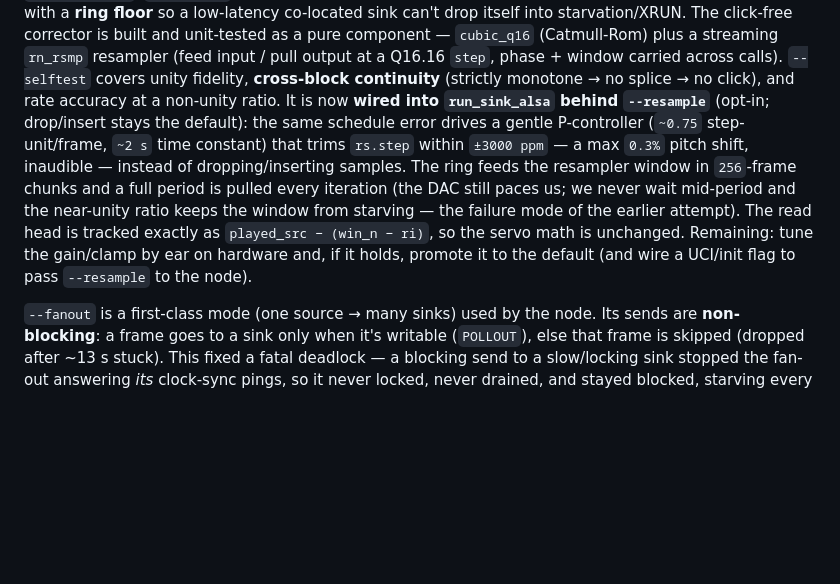
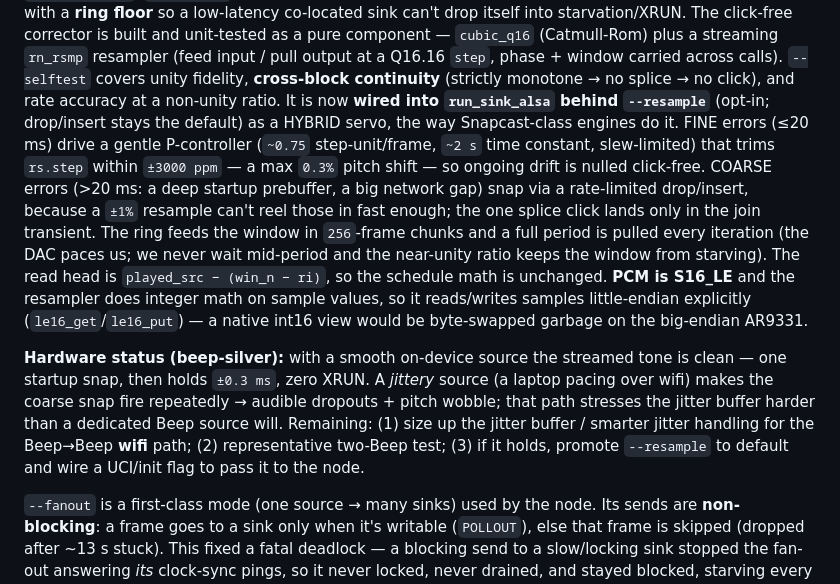
Before and after one commit to kfiducia/beep-revival, a Markdown page: docs/REPLAYNET.md, the part around the change. Drawn GitHub-style; blank space fills up the shorter version.

Commit message:
docs(replaynet): hybrid servo + endianness + HW status on silver
Document the final --resample design (hybrid fine-trim + coarse snap, LE sample
handling) and today's beep-silver validation: clean/±0.3ms with a smooth source,
dropouts+wobble under a jittery source, wifi jitter buffer as the next follow-up.

Co-Authored-By: Claude Opus 4.8 (1M context) <noreply@anthropic.com>
Claude-Session: https://claude.ai/code/session_01W87LPeBFuw31zPFgoSYjsf

```diff
--- a/docs/REPLAYNET.md
+++ b/docs/REPLAYNET.md
@@ -219,15 +219,27 @@ unit-tested as a pure component — `cubic_q16` (Catmull-Rom) plus a streaming `
 resampler (feed input / pull output at a Q16.16 `step`, phase + window carried across
 calls). `--selftest` covers unity fidelity, **cross-block continuity** (strictly monotone
 → no splice → no click), and rate accuracy at a non-unity ratio. It is now **wired into
-`run_sink_alsa` behind `--resample`** (opt-in; drop/insert stays the default): the same
-schedule error drives a gentle P-controller (`~0.75` step-unit/frame, `~2 s` time constant)
-that trims `rs.step` within `±3000 ppm` — a max `0.3%` pitch shift, inaudible — instead of
-dropping/inserting samples. The ring feeds the resampler window in `256`-frame chunks and a
-full period is pulled every iteration (the DAC still paces us; we never wait mid-period and
-the near-unity ratio keeps the window from starving — the failure mode of the earlier
-attempt). The read head is tracked exactly as `played_src − (win_n − ri)`, so the servo math
-is unchanged. Remaining: tune the gain/clamp by ear on hardware and, if it holds, promote it
-to the default (and wire a UCI/init flag to pass `--resample` to the node).
+`run_sink_alsa` behind `--resample`** (opt-in; drop/insert stays the default) as a HYBRID
+servo, the way Snapcast-class engines do it. FINE errors (≤20 ms) drive a gentle
+P-controller (`~0.75` step-unit/frame, `~2 s` time constant, slew-limited) that trims
+`rs.step` within `±3000 ppm` — a max `0.3%` pitch shift — so ongoing drift is nulled
+click-free. COARSE errors (>20 ms: a deep startup prebuffer, a big network gap) snap via a
+rate-limited drop/insert, because a `±1%` resample can't reel those in fast enough; the one
+splice click lands only in the join transient. The ring feeds the window in `256`-frame
+chunks and a full period is pulled every iteration (the DAC paces us; we never wait
+mid-period and the near-unity ratio keeps the window from starving). The read head is
+`played_src − (win_n − ri)`, so the schedule math is unchanged. **PCM is S16_LE** and the
+resampler does integer math on sample values, so it reads/writes samples little-endian
+explicitly (`le16_get`/`le16_put`) — a native int16 view would be byte-swapped garbage on
+the big-endian AR9331.
+
+**Hardware status (beep-silver):** with a smooth on-device source the streamed tone is
+clean — one startup snap, then holds `±0.3 ms`, zero XRUN. A *jittery* source (a laptop
+pacing over wifi) makes the coarse snap fire repeatedly → audible dropouts + pitch wobble;
+that path stresses the jitter buffer harder than a dedicated Beep source will. Remaining:
+(1) size up the jitter buffer / smarter jitter handling for the Beep→Beep **wifi** path;
+(2) representative two-Beep test; (3) if it holds, promote `--resample` to default and wire
+a UCI/init flag to pass it to the node.
 
 `--fanout` is a first-class mode (one source → many sinks) used by the node. Its sends
 are **non-blocking**: a frame goes to a sink only when it's writable (`POLLOUT`), else
```
